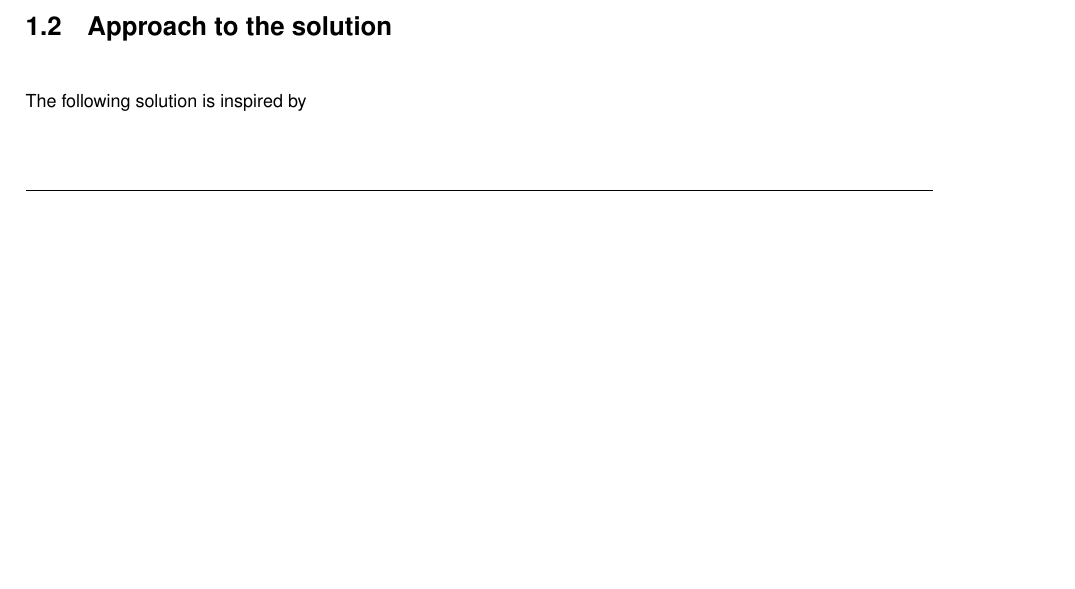
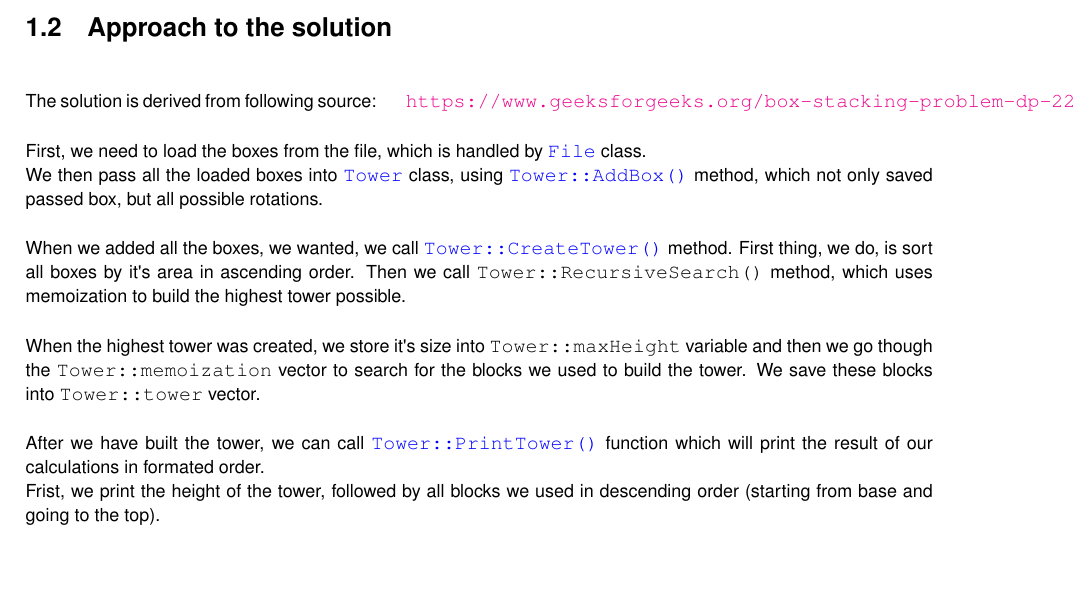
Before and after one commit to fajnyCreeper/AlgorithmII-Project, a LaTeX book (Docs/latex/refman.tex, which reads Docs/latex/index.tex): part of page 5 of 17 before the commit and part of page 6 of 17 after it, cut so that both start at the same text, the shorter picture padded with empty space. Compiled offline with pdfLaTeX.

Commit message:
Main page of documentation

```diff
--- a/Docs/latex/index.tex
+++ b/Docs/latex/index.tex
@@ -18,4 +18,14 @@ Our goal is to build the highest tower possible but we have to follow these rule
 \end{DoxyEnumerate}\hypertarget{index_autotoc_md2}{}\doxysubsection{Notes}\label{index_autotoc_md2}
 The boxes are stored in {\itshape txt} file, on which the first line is the number of boxes we have. ~\newline
  Then we have the boxes, which are stored in following format\+: {\ttfamily h w l}\hypertarget{index_autotoc_md3}{}\doxysection{Approach to the solution}\label{index_autotoc_md3}
-The following solution is inspired by
+The solution is derived from following source\+: \href{https://www.geeksforgeeks.org/box-stacking-problem-dp-22/}{\texttt{ https\+://www.\+geeksforgeeks.\+org/box-\/stacking-\/problem-\/dp-\/22/}}
+
+First, we need to load the boxes from the file, which is handled by {\ttfamily \mbox{\hyperlink{class_file}{File}}} class. ~\newline
+ We then pass all the loaded boxes into {\ttfamily \mbox{\hyperlink{class_tower}{Tower}}} class, using {\ttfamily \mbox{\hyperlink{class_tower_a2ca2a9b9f0e64c8d9413f8e81cd9de35}{Tower\+::\+Add\+Box()}}} method, which not only saved passed box, but all possible rotations.
+
+When we added all the boxes, we wanted, we call {\ttfamily \mbox{\hyperlink{class_tower_aedcaef0da3aede9876406818e2e1a97b}{Tower\+::\+Create\+Tower()}}} method. First thing, we do, is sort all boxes by it\textquotesingle{}s area in ascending order. Then we call {\ttfamily Tower\+::\+Recursive\+Search()} method, which uses memoization to build the highest tower possible.
+
+When the highest tower was created, we store it\textquotesingle{}s size into {\ttfamily Tower\+::max\+Height} variable and then we go though the {\ttfamily Tower\+::memoization} vector to search for the blocks we used to build the tower. We save these blocks into {\ttfamily Tower\+::tower} vector.
+
+After we have built the tower, we can call {\ttfamily \mbox{\hyperlink{class_tower_ae42f1bbbf2ac2982a3f895360229a125}{Tower\+::\+Print\+Tower()}}} function which will print the result of our calculations in formated order. ~\newline
+ Frist, we print the height of the tower, followed by all blocks we used in descending order (starting from base and going to the top).
```
Also changed, not shown: README.md, 1 other file.
